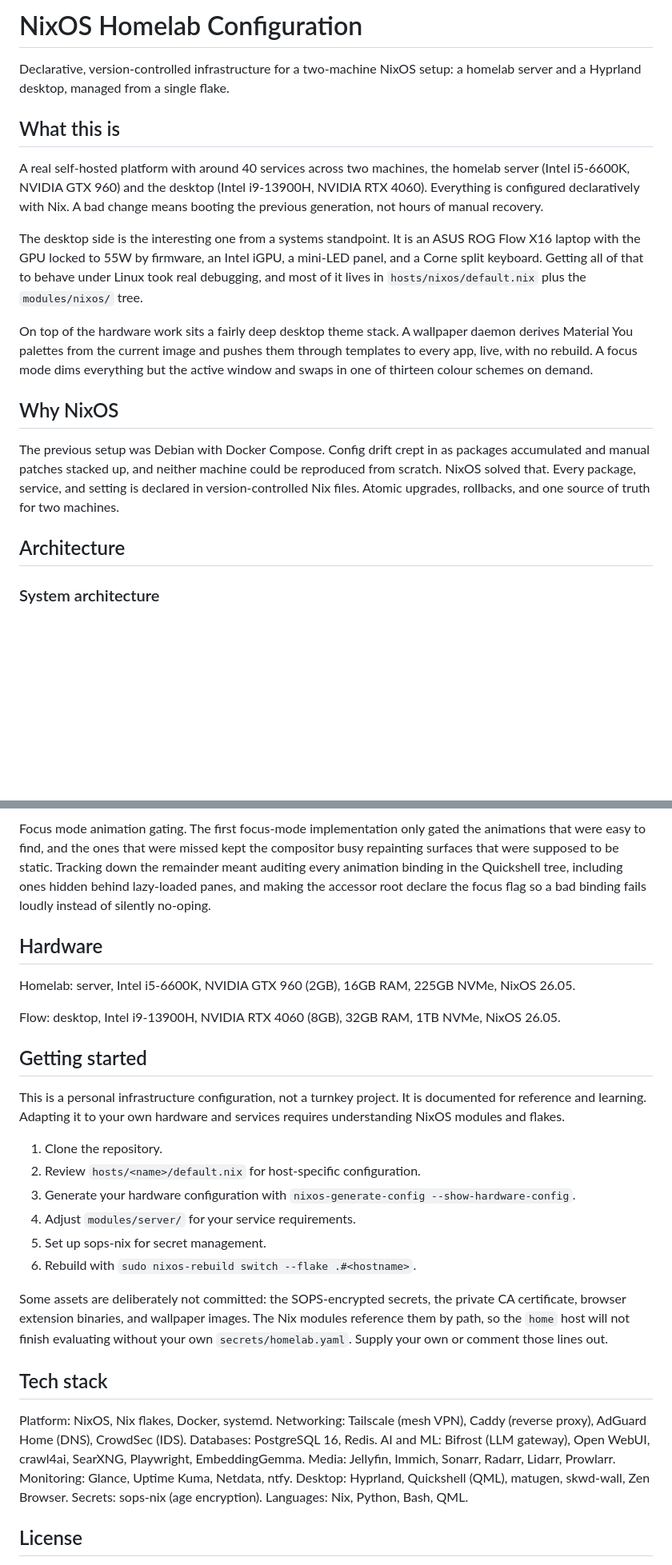
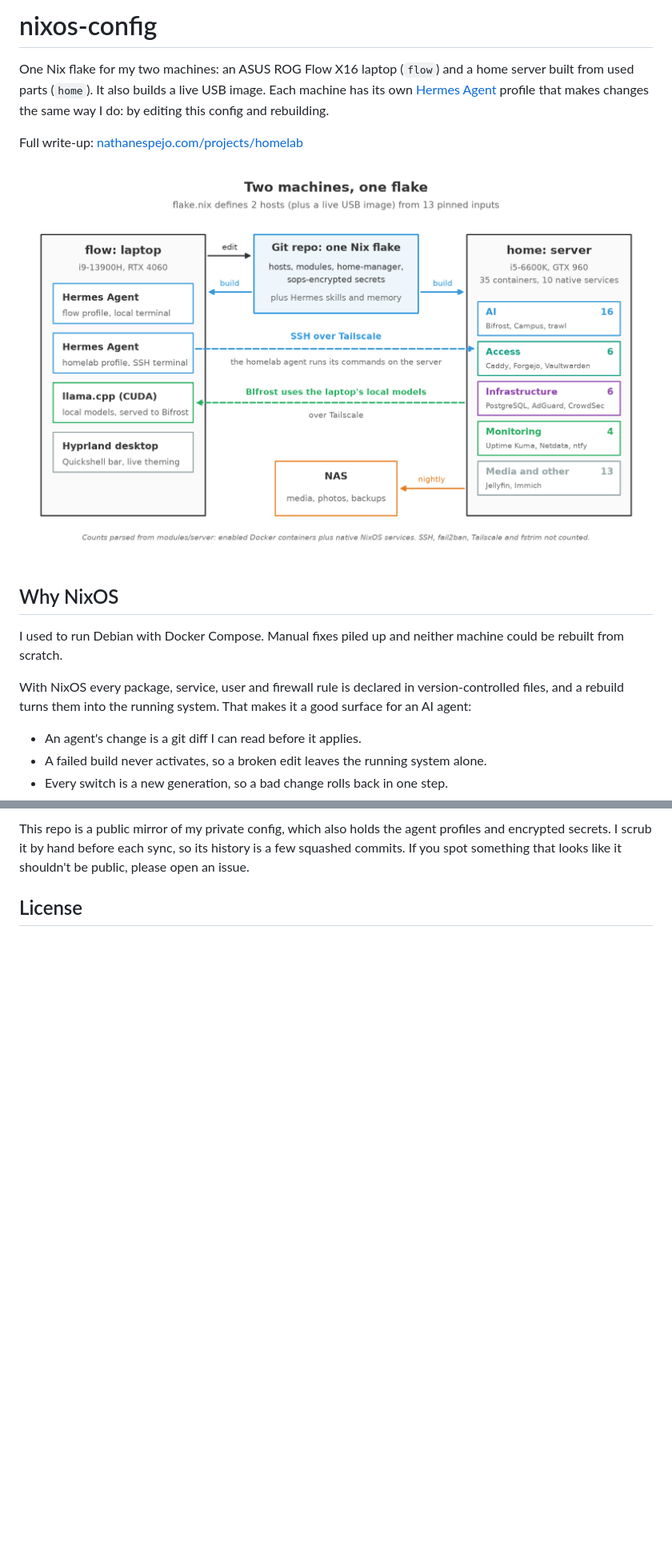
Before and after one commit to HasNate618/nixos-config-public, a Markdown page: README.md, 2 parts joined by grey strips. Shown: that part at 80% size. Drawn GitHub-style; pictures changed too: docs/images/architecture.png (added); blank space fills up the shorter version.

```diff
--- a/README.md
+++ b/README.md
@@ -1,20 +1,18 @@
-# NixOS Homelab Configuration
+# nixos-config
 
-Declarative, version-controlled infrastructure for a two-machine NixOS setup: a homelab server and a Hyprland desktop, managed from a single flake.
+One Nix flake for my two machines: an ASUS ROG Flow X16 laptop (`flow`) and a home server built from used parts (`home`). It also builds a live USB image. Each machine has its own [Hermes Agent](https://github.com/NousResearch/hermes-agent) profile that makes changes the same way I do: by editing this config and rebuilding.
 
-## What this is
+Full write-up: [nathanespejo.com/projects/homelab](https://www.nathanespejo.com/projects/homelab)
 
-A real self-hosted platform with around 40 services across two machines, the homelab server (Intel i5-6600K, NVIDIA GTX 960) and the desktop (Intel i9-13900H, NVIDIA RTX 4060). Everything is configured declaratively with Nix. A bad change means booting the previous generation, not hours of manual recovery.
-
-The desktop side is the interesting one from a systems standpoint. It is an ASUS ROG Flow X16 laptop with the GPU locked to 55W by firmware, an Intel iGPU, a mini-LED panel, and a Corne split keyboard. Getting all of that to behave under Linux took real debugging, and most of it lives in `hosts/nixos/default.nix` plus the `modules/nixos/` tree.
-
-On top of the hardware work sits a fairly deep desktop theme stack. A wallpaper daemon derives Material You palettes from the current image and pushes them through templates to every app, live, with no rebuild. A focus mode dims everything but the active window and swaps in one of thirteen colour schemes on demand.
+![Two machines, one flake](docs/images/architecture.png)
 
 ## Why NixOS
 
-The previous setup was Debian with Docker Compose. Config drift crept in as packages accumulated and manual patches stacked up, and neither machine could be reproduced from scratch. NixOS solved that. Every package, service, and setting is declared in version-controlled Nix files. Atomic upgrades, rollbacks, and one source of truth for two machines.
+I used to run Debian with Docker Compose. Manual fixes piled up and neither machine could be rebuilt from scratch.
 
-## Architecture
+With NixOS every package, service, user and firewall rule is declared in version-controlled files, and a rebuild turns them into the running system. That makes it a good surface for an AI agent:
 
-### System architecture
+- An agent's change is a git diff I can read before it applies.
+- A failed build never activates, so a broken edit leaves the running system alone.
+- Every switch is a new generation, so a bad change rolls back in one step.
 
@@ -171,35 +116,4 @@ Mini-LED lifecycle. The panel's multi-zone backlight is enabled before shutdown
-Focus mode animation gating. The first focus-mode implementation only gated the animations that were easy to find, and the ones that were missed kept the compositor busy repainting surfaces that were supposed to be static. Tracking down the remainder meant auditing every animation binding in the Quickshell tree, including ones hidden behind lazy-loaded panes, and making the accessor root declare the focus flag so a bad binding fails loudly instead of silently no-oping.
-
-## Hardware
-
-Homelab: server, Intel i5-6600K, NVIDIA GTX 960 (2GB), 16GB RAM, 225GB NVMe, NixOS 26.05.
-
-Flow: desktop, Intel i9-13900H, NVIDIA RTX 4060 (8GB), 32GB RAM, 1TB NVMe, NixOS 26.05.
-
-## Getting started
-
-This is a personal infrastructure configuration, not a turnkey project. It is documented for reference and learning. Adapting it to your own hardware and services requires understanding NixOS modules and flakes.
-
-1. Clone the repository.
-2. Review `hosts/<name>/default.nix` for host-specific configuration.
-3. Generate your hardware configuration with `nixos-generate-config --show-hardware-config`.
-4. Adjust `modules/server/` for your service requirements.
-5. Set up sops-nix for secret management.
-6. Rebuild with `sudo nixos-rebuild switch --flake .#<hostname>`.
-
-Some assets are deliberately not committed: the SOPS-encrypted secrets, the private CA certificate, browser extension binaries, and wallpaper images. The Nix modules reference them by path, so the `home` host will not finish evaluating without your own `secrets/homelab.yaml`. Supply your own or comment those lines out.
-
-## Tech stack
-
-Platform: NixOS, Nix flakes, Docker, systemd.
-Networking: Tailscale (mesh VPN), Caddy (reverse proxy), AdGuard Home (DNS), CrowdSec (IDS).
-Databases: PostgreSQL 16, Redis.
-AI and ML: Bifrost (LLM gateway), Open WebUI, crawl4ai, SearXNG, Playwright, EmbeddingGemma.
-Media: Jellyfin, Immich, Sonarr, Radarr, Lidarr, Prowlarr.
-Monitoring: Glance, Uptime Kuma, Netdata, ntfy.
-Desktop: Hyprland, Quickshell (QML), matugen, skwd-wall, Zen Browser.
-Secrets: sops-nix (age encryption).
-Languages: Nix, Python, Bash, QML.
+This repo is a public mirror of my private config, which also holds the agent profiles and encrypted secrets. I scrub it by hand before each sync, so its history is a few squashed commits. If you spot something that looks like it shouldn't be public, please open an issue.
 
 ## License
 
```
Also changed, not shown: other parts of README.md (+83 -136 lines), docs/images/change-loop.png (added), docs/images/guardrails.png (added), docs/images/service-inventory.png (added), 14 other files.
